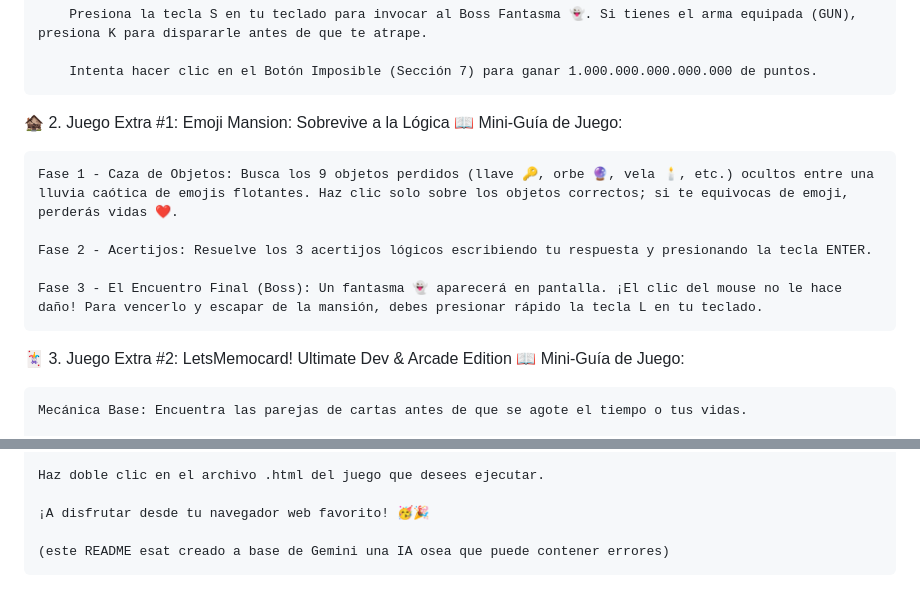
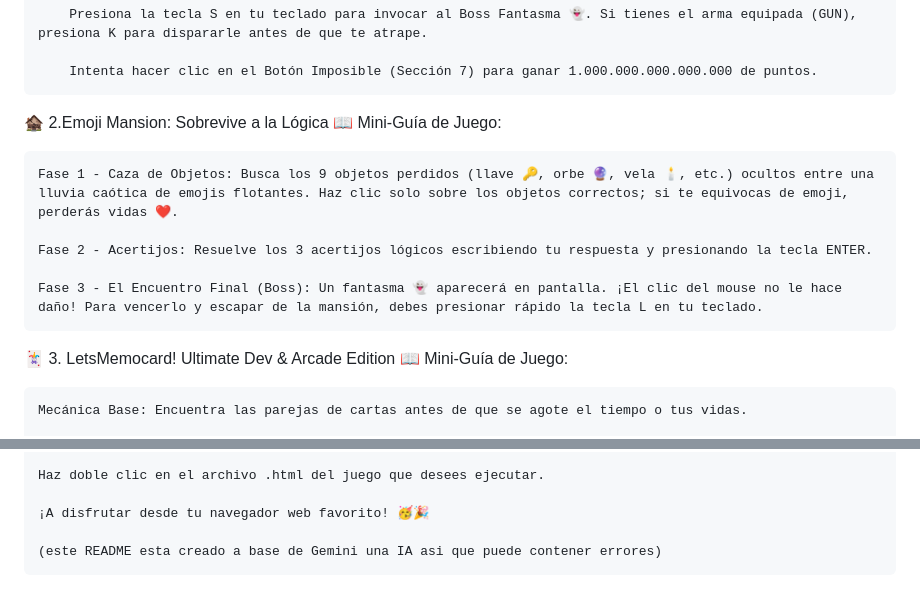
Before and after one commit to ANNEPRO123/LetsMemocard, a Markdown page: README.md, 2 parts joined by grey strips. Drawn GitHub-style.

```diff
--- a/README.md
+++ b/README.md
@@ -35,7 +35,7 @@ Este paquete contiene 3 experiencias únicas en formato interactivo:
 
         Intenta hacer clic en el Botón Imposible (Sección 7) para ganar 1.000.000.000.000.000 de puntos.
 
-🏚️ 2. Juego Extra #1: Emoji Mansion: Sobrevive a la Lógica
+🏚️ 2.Emoji Mansion: Sobrevive a la Lógica
 📖 Mini-Guía de Juego:
 
     Fase 1 - Caza de Objetos: Busca los 9 objetos perdidos (llave 🔑, orbe 🔮, vela 🕯️, etc.) ocultos entre una lluvia caótica de emojis flotantes. Haz clic solo sobre los objetos correctos; si te equivocas de emoji, perderás vidas ❤️.
@@ -44,7 +44,7 @@ Este paquete contiene 3 experiencias únicas en formato interactivo:
 
     Fase 3 - El Encuentro Final (Boss): Un fantasma 👻 aparecerá en pantalla. ¡El clic del mouse no le hace daño! Para vencerlo y escapar de la mansión, debes presionar rápido la tecla L en tu teclado.
 
-🃏 3. Juego Extra #2: LetsMemocard! Ultimate Dev & Arcade Edition
+🃏 3. LetsMemocard! Ultimate Dev & Arcade Edition
 📖 Mini-Guía de Juego:
 
     Mecánica Base: Encuentra las parejas de cartas antes de que se agote el tiempo o tus vidas.
@@ -69,4 +69,4 @@ No requiere ningún proceso de instalación complejo ni servidor local:
 
     ¡A disfrutar desde tu navegador web favorito! 🥳🎉
 
-    (este README esat creado a base de Gemini una IA osea que puede contener errores)
+    (este README esta creado a base de Gemini una IA asi que puede contener errores)
```
